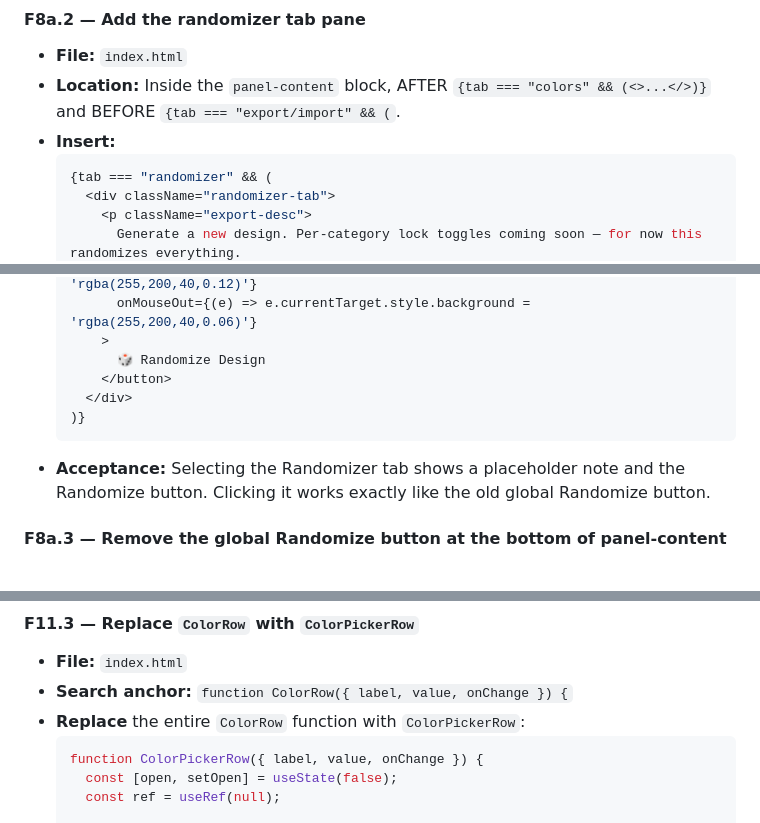
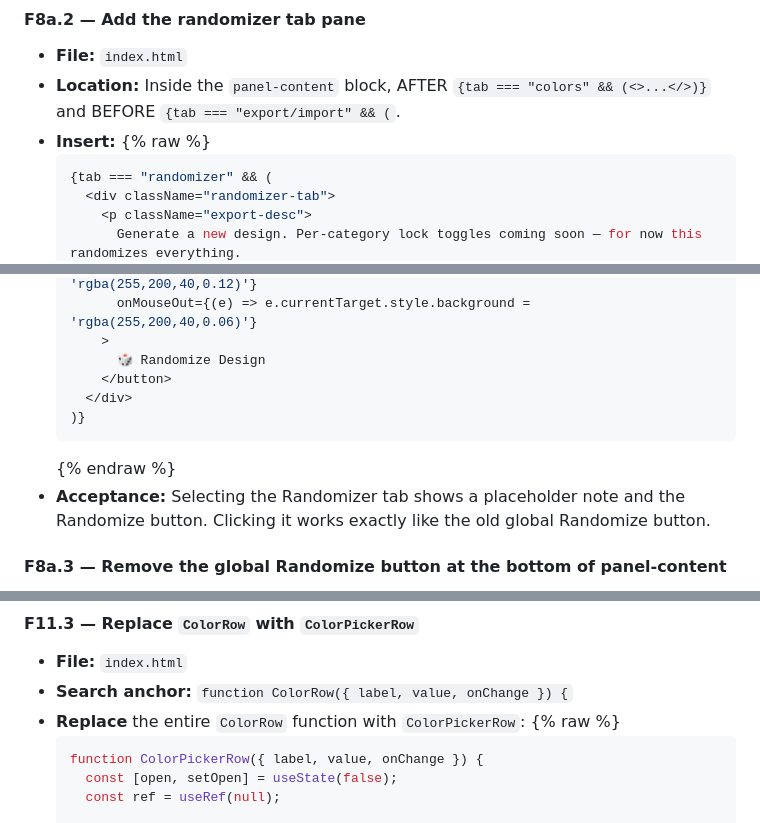
Before and after one commit to bankenichi/Monogram-Logo-Generator, a Markdown page: Sprint-Plan.md, 3 parts joined by grey strips. Drawn GitHub-style.

Commit message:
fixed sprint-plan.md

````diff
--- a/Sprint-Plan.md
+++ b/Sprint-Plan.md
@@ -906,6 +906,7 @@ For each feature, **subtasks are ordered** and **must be completed in order**. E
 - **File:** `index.html`
 - **Location:** Inside the `panel-content` block, AFTER `{tab === "colors" && (<>...</>)}` and BEFORE `{tab === "export/import" && (`.
 - **Insert:**
+  {% raw %}
   ```jsx
   {tab === "randomizer" && (
     <div className="randomizer-tab">
@@ -932,6 +933,7 @@ For each feature, **subtasks are ordered** and **must be completed in order**. E
     </div>
   )}
   ```
+  {% endraw %}
 - **Acceptance:** Selecting the Randomizer tab shows a placeholder note and the Randomize button. Clicking it works exactly like the old global Randomize button.
 
 #### F8a.3 — Remove the global Randomize button at the bottom of panel-content
@@ -1143,6 +1145,7 @@ The Randomizer's `handleRandomize` builds a random settings object. It previousl
 - **File:** `index.html`
 - **Search anchor:** `function ColorRow({ label, value, onChange }) {`
 - **Replace** the entire `ColorRow` function with `ColorPickerRow`:
+  {% raw %}
   ```jsx
   function ColorPickerRow({ label, value, onChange }) {
     const [open, setOpen] = useState(false);
````
Also changed, not shown: other parts of Sprint-Plan.md (+7 -2 lines).
